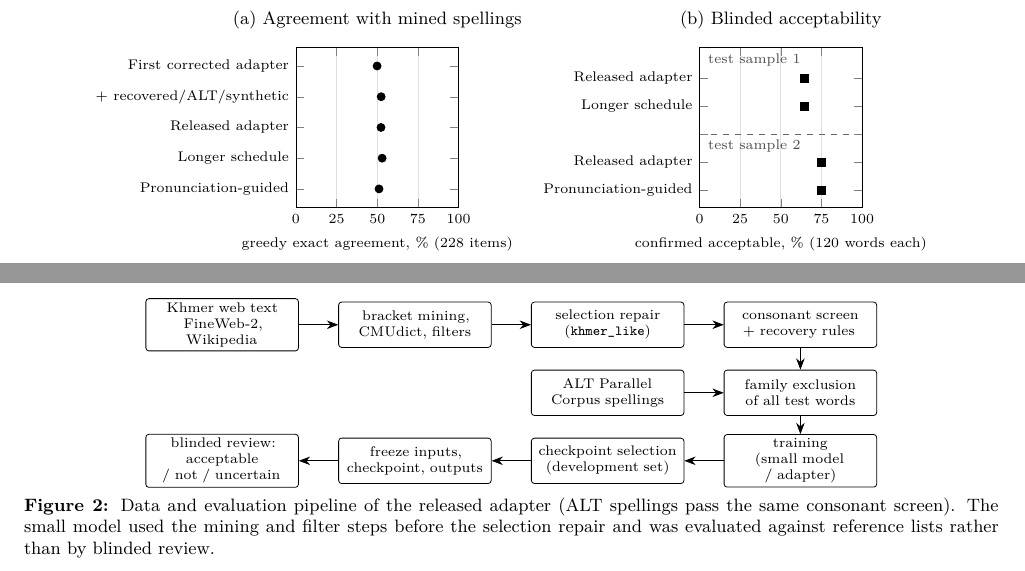
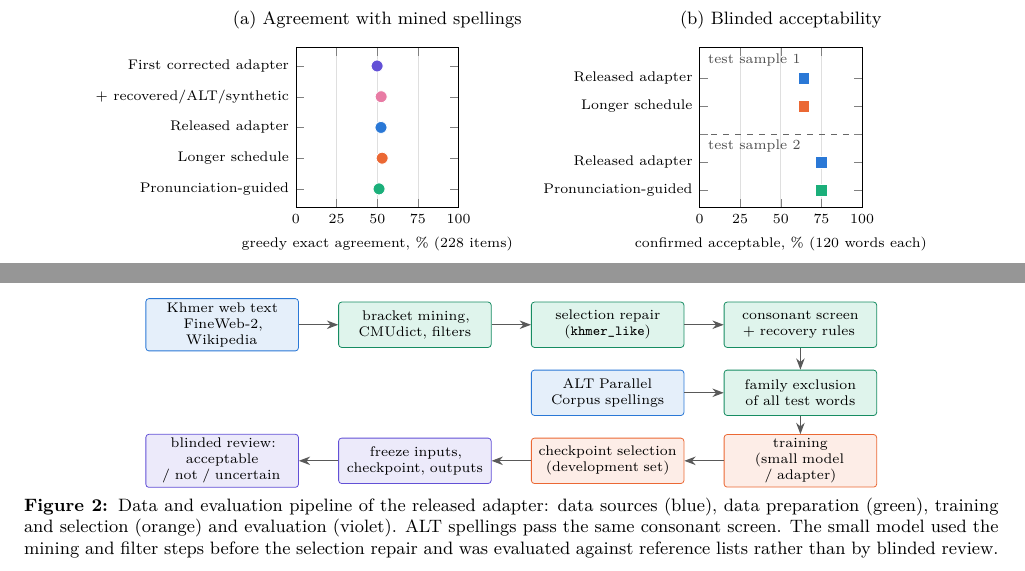
Before and after one commit to richardcheam/khmer-transliterator, a LaTeX paper (reports/technical-report/main.tex): two parts of pages 6 and 8 of 8, joined at a grey line, cut so that both start at the same text. Compiled offline with XeLaTeX.

Commit message:
Technical report: colour the figures (one colour per system across both panels, colour-blind-checked palette; pipeline stages coloured by role)

```diff
--- a/reports/technical-report/main.tex
+++ b/reports/technical-report/main.tex
@@ -13,6 +13,12 @@
 \usepackage{array}
 \usepackage{multirow}
 \usepackage{xcolor}
+% Figure colours: one fixed colour per system, the same in every panel (colour-blind-checked palette).
+\definecolor{cRel}{HTML}{2A78D6}   % released adapter
+\definecolor{cLong}{HTML}{EB6834}  % longer schedule
+\definecolor{cPron}{HTML}{1BAF7A}  % pronunciation-guided
+\definecolor{cFirst}{HTML}{6250D6} % first corrected adapter
+\definecolor{cSynth}{HTML}{E87BA4} % + synthetic rows
 \usepackage{caption}
 \usepackage{float}
 \usepackage{enumitem}
@@ -411,11 +417,13 @@ on different items with different definitions.
   ytick=data, yticklabel style={font=\scriptsize, align=right}, ymin=0.4]
 \nextgroupplot[title={(a) Agreement with mined spellings}, xlabel={greedy exact agreement, \% (\val{h.items} items)},
   yticklabels from table={\figref}{label}, ymax=5.6]
-\addplot[only marks, mark=*, mark size=2pt, black] table[x=top1, y=y]{\figref};
+\addplot[scatter, only marks, mark=*, mark size=3pt, point meta=explicit symbolic, scatter/classes={
+  rel={draw=white, fill=cRel}, long={draw=white, fill=cLong}, pron={draw=white, fill=cPron}, first={draw=white, fill=cFirst}, synth={draw=white, fill=cSynth}}, line width=0.4pt] table[x=top1, y=y, meta=cls]{\figref};
 \nextgroupplot[title={(b) Blinded acceptability}, xlabel={confirmed acceptable, \% (120 words each)},
   yticklabels from table={\figacc}{label}, ymax=6.1,
   extra y ticks={3}, extra y tick labels={}, extra y tick style={grid=major, grid style={black!60, dashed}}]
-\addplot[only marks, mark=square*, mark size=2pt, black] table[x=share, y=y]{\figacc};
+\addplot[scatter, only marks, mark=square*, mark size=3pt, point meta=explicit symbolic, scatter/classes={
+  rel={draw=white, fill=cRel}, long={draw=white, fill=cLong}, pron={draw=white, fill=cPron}}, line width=0.4pt] table[x=share, y=y, meta=cls]{\figacc};
 \node[font=\scriptsize, anchor=west, gray!60!black] at (axis cs:1,5.65) {test sample 1};
 \node[font=\scriptsize, anchor=west, gray!60!black] at (axis cs:1,2.6) {test sample 2};
 \end{groupplot}
@@ -583,22 +591,27 @@ Pronunciation-guided adapter & equal observed acceptability, \val{t2.diff} \val{
 \centering
 \begin{tikzpicture}[font=\scriptsize,
   box/.style={draw, rounded corners=1.5pt, align=center, inner sep=2pt, minimum height=8mm, text width=2.55cm},
-  arr/.style={-{Stealth[length=2mm]}}]
-\node[box] (web)    at (0,0)    {Khmer web text\\ FineWeb-2, Wikipedia};
-\node[box] (mine)   at (3.4,0)  {bracket mining,\\ CMUdict, filters};
-\node[box] (repair) at (6.8,0)  {selection repair\\ (\texttt{khmer\_like})};
-\node[box] (screen) at (10.2,0) {consonant screen\\ + recovery rules};
-\node[box] (alt)    at (6.8,-1.2) {ALT Parallel\\ Corpus spellings};
-\node[box] (fam)    at (10.2,-1.2) {family exclusion\\ of all test words};
-\node[box] (train)  at (10.2,-2.4) {training\\ (small model / adapter)};
-\node[box] (sel)    at (6.8,-2.4)  {checkpoint selection\\ (development set)};
-\node[box] (freeze) at (3.4,-2.4)  {freeze inputs,\\ checkpoint, outputs};
-\node[box] (judge)  at (0,-2.4)    {blinded review: acceptable\\ / not / uncertain};
+  src/.style={box, draw=cRel, fill=cRel!12},
+  prep/.style={box, draw=cPron!80!black, fill=cPron!14},
+  fit/.style={box, draw=cLong, fill=cLong!12},
+  eval/.style={box, draw=cFirst, fill=cFirst!12},
+  arr/.style={-{Stealth[length=2mm]}, gray!70!black, semithick}]
+\node[src] (web)    at (0,0)    {Khmer web text\\ FineWeb-2, Wikipedia};
+\node[prep] (mine)   at (3.4,0)  {bracket mining,\\ CMUdict, filters};
+\node[prep] (repair) at (6.8,0)  {selection repair\\ (\texttt{khmer\_like})};
+\node[prep] (screen) at (10.2,0) {consonant screen\\ + recovery rules};
+\node[src] (alt)    at (6.8,-1.2) {ALT Parallel\\ Corpus spellings};
+\node[prep] (fam)    at (10.2,-1.2) {family exclusion\\ of all test words};
+\node[fit] (train)  at (10.2,-2.4) {training\\ (small model / adapter)};
+\node[fit] (sel)    at (6.8,-2.4)  {checkpoint selection\\ (development set)};
+\node[eval] (freeze) at (3.4,-2.4)  {freeze inputs,\\ checkpoint, outputs};
+\node[eval] (judge)  at (0,-2.4)    {blinded review: acceptable\\ / not / uncertain};
 \draw[arr] (web) -- (mine); \draw[arr] (mine) -- (repair); \draw[arr] (repair) -- (screen);
 \draw[arr] (screen) -- (fam); \draw[arr] (alt) -- (fam); \draw[arr] (fam) -- (train);
 \draw[arr] (train) -- (sel); \draw[arr] (sel) -- (freeze); \draw[arr] (freeze) -- (judge);
 \end{tikzpicture}
-\caption{Data and evaluation pipeline of the released adapter (ALT spellings pass the same consonant screen). The
+\caption{Data and evaluation pipeline of the released adapter: data sources (blue), data preparation (green),
+training and selection (orange) and evaluation (violet). ALT spellings pass the same consonant screen. The
 small model used the mining and filter steps before the selection repair and was evaluated against reference lists
 rather than by blinded review.}
 \label{fig:pipeline}
```
Also changed, not shown: reports/technical-report/generated/fig_accept.csv (+5 -5 lines), reports/technical-report/generated/fig_reference.csv (+6 -6 lines), reports/technical-report/main.pdf, 1 other file.
